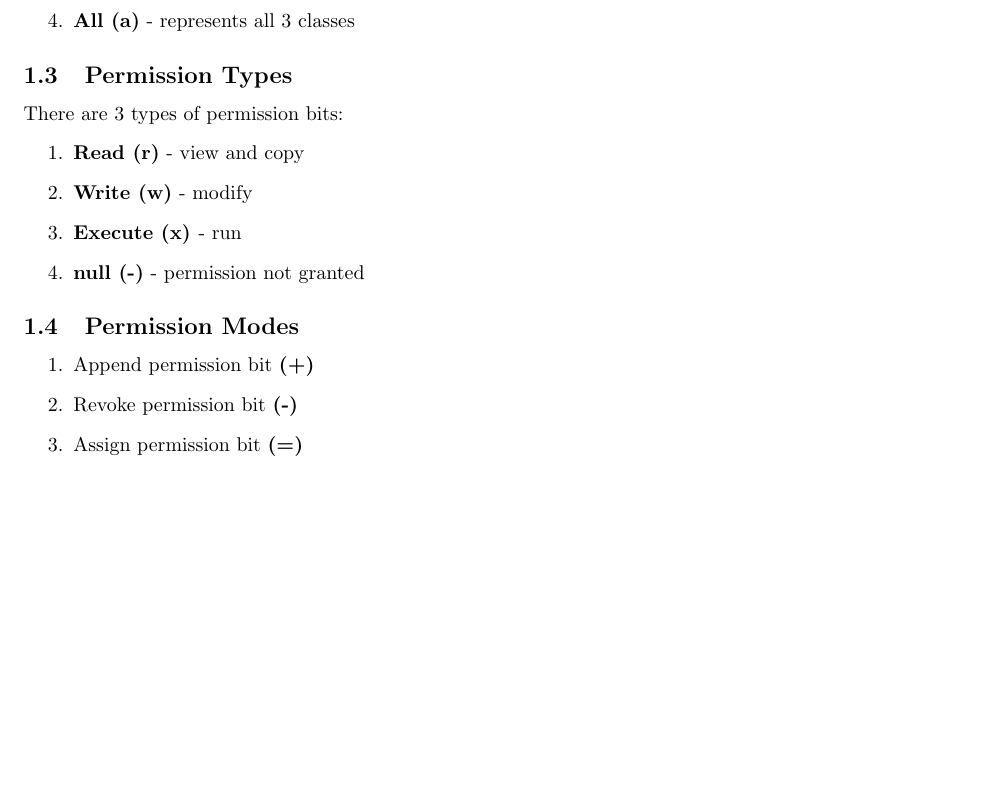
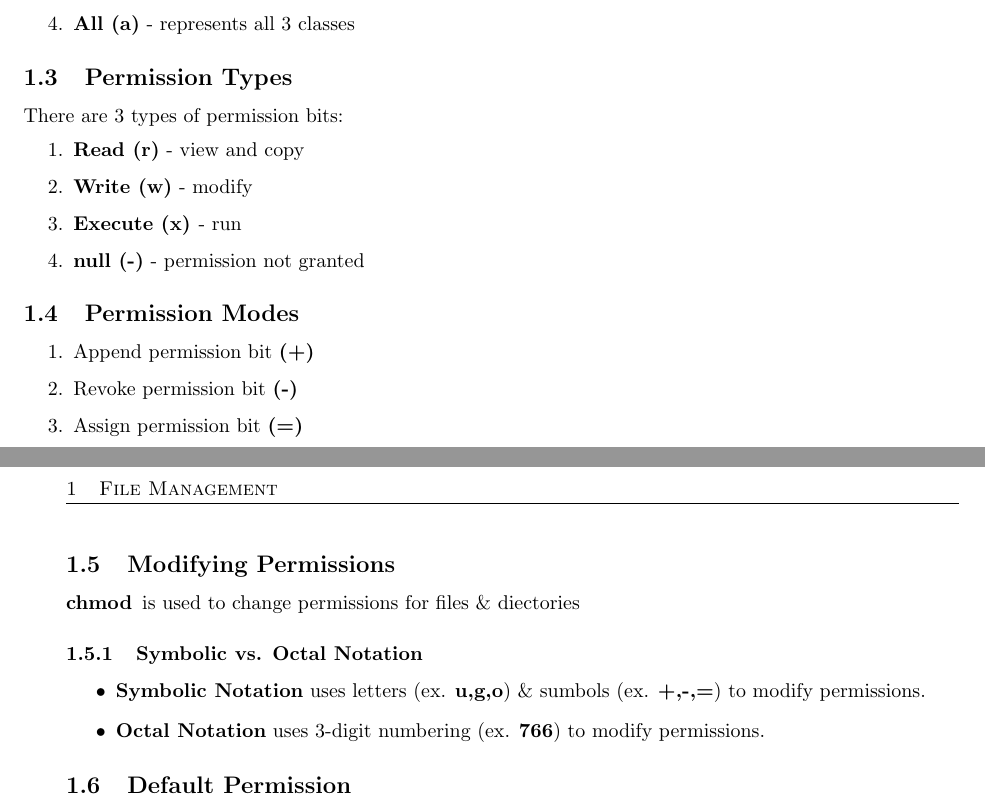
Before and after one commit to tjbronx92/StudyGuides, a LaTeX document (linux/Linux/linux_notes.tex): part of the page before the commit and two parts of pages 1 and 2 of 2 after it, the two joined at a grey line, cut so that both start at the same text, the shorter picture padded with empty space. Compiled offline with pdfLaTeX.

Commit message:
update linux notes

```diff
--- a/linux/Linux/linux_notes.tex
+++ b/linux/Linux/linux_notes.tex
@@ -1,5 +1,5 @@
 \documentclass[a4paper,twoside]{article}
-\usepackage[a4paper,inner=1.5cm,outer=3cm,top=.75cm,bindingoffset=0.75cm]{geometry}
+\usepackage[a4paper,inner=1.5cm,outer=3cm,top=2cm,bindingoffset=0.75cm]{geometry}
 \usepackage[english]{babel}
 \usepackage{fancyhdr}
 \usepackage{graphicx}
@@ -54,6 +54,18 @@ There are 3 types of permission bits:
     \item Assign permission bit \textbf{(=)}
 \end{enumerate}
 
+\subsection{Modifying Permissions}
+\begin{description}
+    \item [chmod] is used to change permissions for files \& diectories
+\end{description}
+
+\subsubsection{Symbolic vs. Octal Notation}
+\begin{itemize}
+    \item \textbf{Symbolic Notation} uses letters (ex. \textbf{u,g,o}) \& sumbols (ex. \textbf{+,-,=}) to modify permissions.
+    \item \textbf{Octal Notation} uses 3-digit numbering (ex. \textbf{766}) to modify permissions.
+\end{itemize}
+
+\subsection{Default Permission}
 
 
 \end{document}
```
Also changed, not shown: linux/Linux/linux_notes.pdf, 5 other files.
